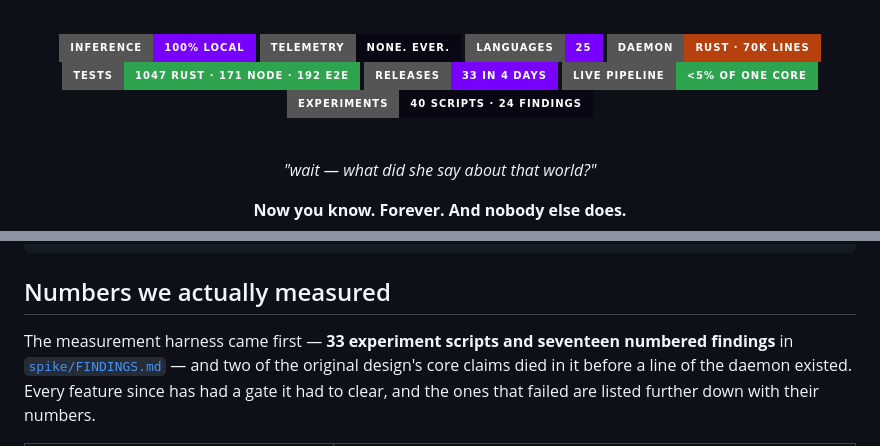
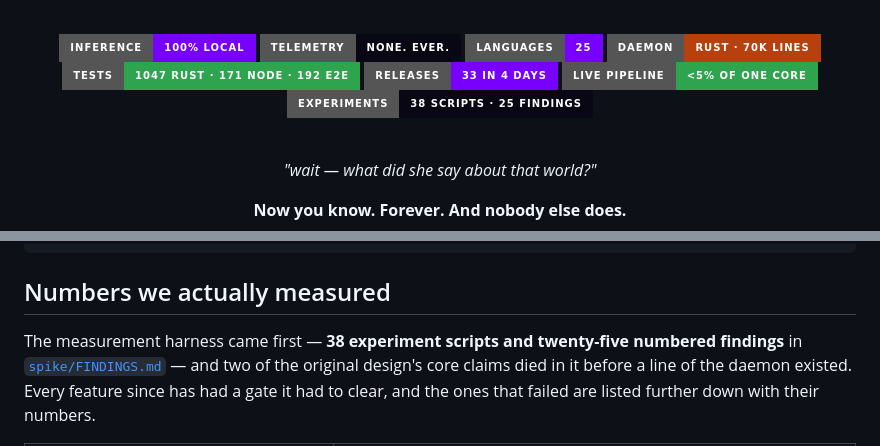
Before and after one commit to nerdrx/nx-recall, a Markdown page: README.md, 2 parts joined by grey strips. Rendered like a GitHub page; badges without logos.

Commit message:
README: honest counts
Co-Authored-By: Claude Fable 5.1 <noreply@anthropic.com>

```diff
--- a/README.md
+++ b/README.md
@@ -18,7 +18,7 @@ your own GPU. Every byte of it on your silicon. Nothing, ever, anywhere else.**
 ![tests](https://img.shields.io/badge/tests-1047_rust_·_171_node_·_192_e2e-2ea44f?style=for-the-badge)
 ![releases](https://img.shields.io/badge/releases-33_in_4_days-7700FF?style=for-the-badge)
 ![footprint](https://img.shields.io/badge/live_pipeline-%3C5%25_of_one_core-2ea44f?style=for-the-badge)
-![experiments](https://img.shields.io/badge/experiments-40_scripts_·_24_findings-0a0714?style=for-the-badge)
+![experiments](https://img.shields.io/badge/experiments-38_scripts_·_25_findings-0a0714?style=for-the-badge)
 
 <br>
 
@@ -112,7 +112,7 @@ label (0.35, calibrated on real lobbies — the corpus value over-split 3×)
 
 ## Numbers we actually measured
 
-The measurement harness came first — **33 experiment scripts and seventeen
+The measurement harness came first — **38 experiment scripts and twenty-five
 numbered findings** in [`spike/FINDINGS.md`](spike/FINDINGS.md) — and two of
 the original design's core claims died in it before a line of the daemon
 existed. Every feature since has had a gate it had to clear, and the ones that
```
